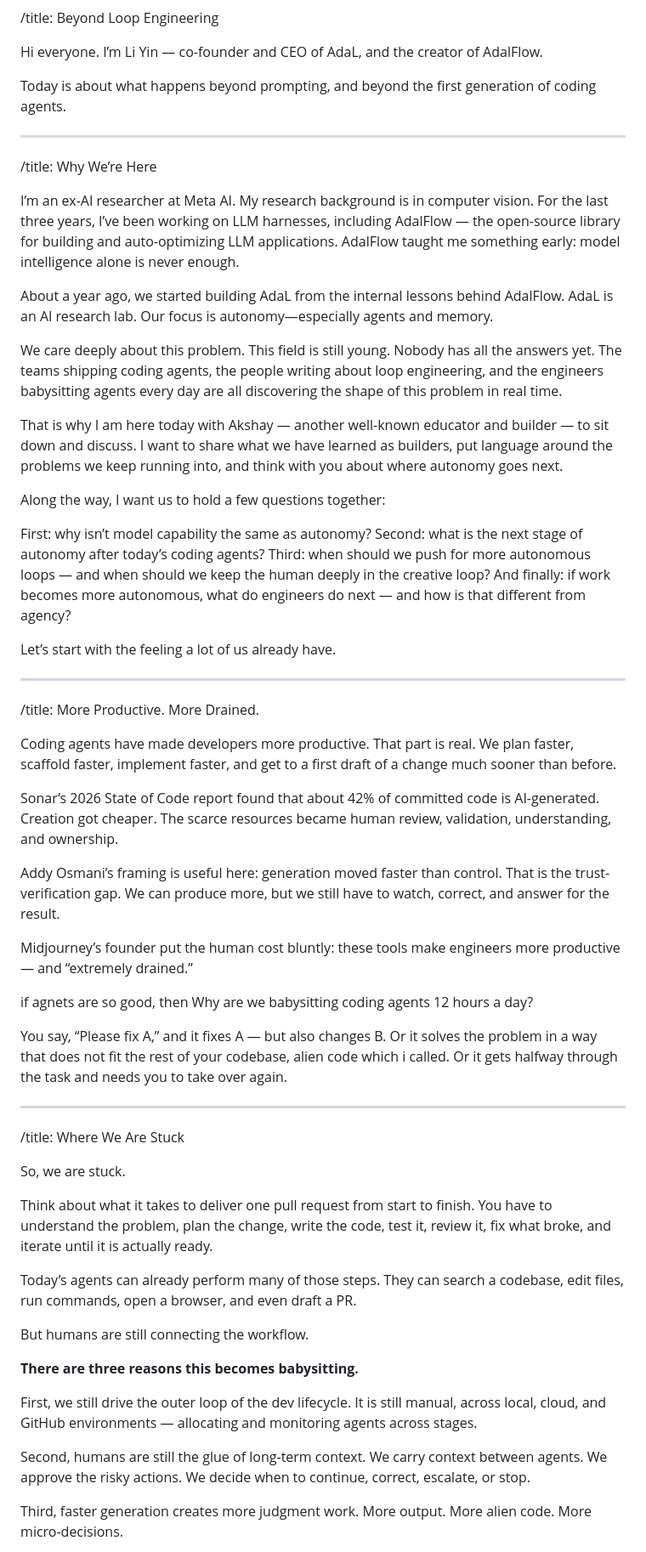
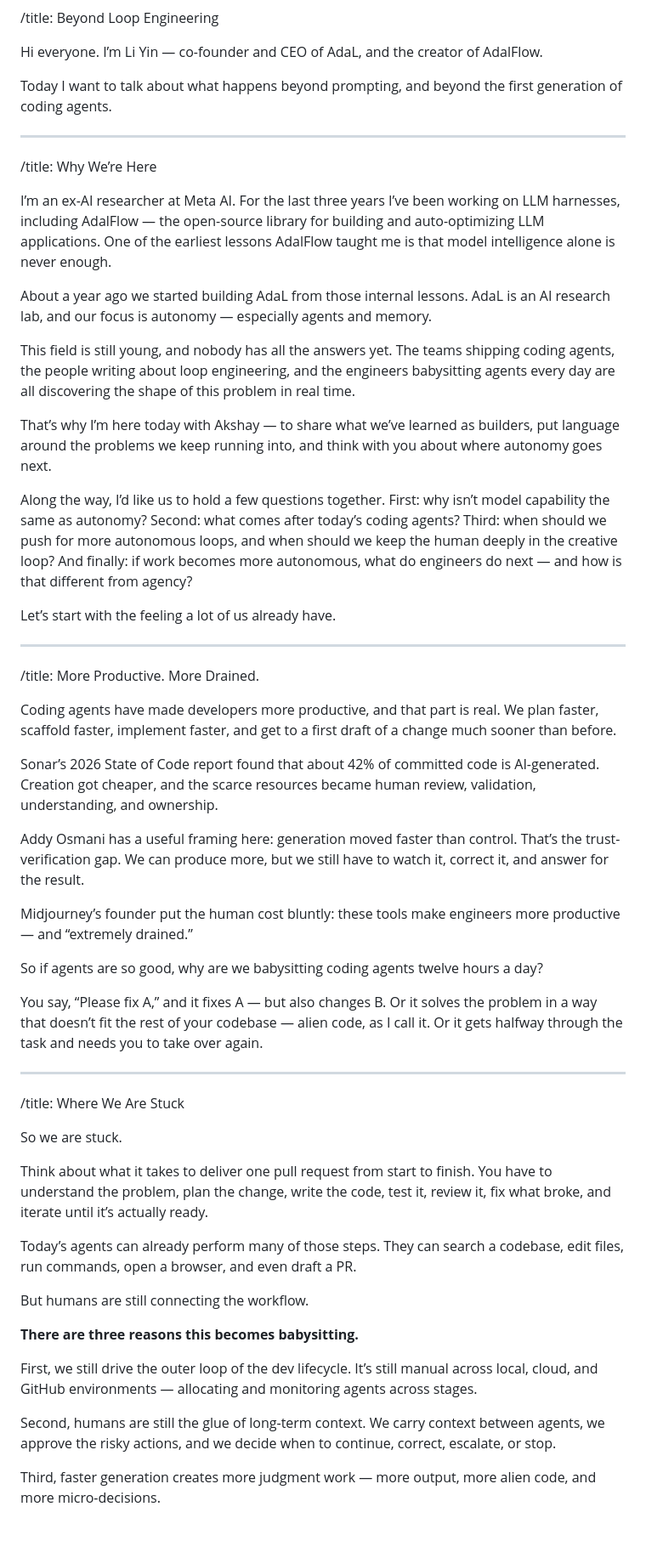
Before and after one commit to SylphAI-Inc/loop-engineering-for-everyone, a Markdown page: scripts.md, the part around one of its changes. Shown at 85% size. GitHub-like rendering; blank space fills up the shorter version.

```diff
--- a/scripts.md
+++ b/scripts.md
@@ -44,26 +45,21 @@ Style: conversational, knowledge-sharing, not a product pitch.
 
 Hi everyone. I’m Li Yin — co-founder and CEO of AdaL, and the creator of AdalFlow.
 
-Today is about what happens beyond prompting, and beyond the first generation of coding agents.
+Today I want to talk about what happens beyond prompting, and beyond the first generation of coding agents.
 
 ---
 
 /title: Why We’re Here
 
-I’m an ex-AI researcher at Meta AI. My research background is in computer vision. For the last three years, I’ve been working on LLM harnesses, including AdalFlow — the open-source library for building and auto-optimizing LLM applications. AdalFlow taught me something early: model intelligence alone is never enough.
+I’m an ex-AI researcher at Meta AI. For the last three years I’ve been working on LLM harnesses, including AdalFlow — the open-source library for building and auto-optimizing LLM applications. One of the earliest lessons AdalFlow taught me is that model intelligence alone is never enough.
 
-About a year ago, we started building AdaL from the internal lessons behind AdalFlow. AdaL is an AI research lab. Our focus is autonomy—especially agents and memory.
+About a year ago we started building AdaL from those internal lessons. AdaL is an AI research lab, and our focus is autonomy — especially agents and memory.
 
-We care deeply about this problem. This field is still young. Nobody has all the answers yet. The teams shipping coding agents, the people writing about loop engineering, and the engineers babysitting agents every day are all discovering the shape of this problem in real time.
+This field is still young, and nobody has all the answers yet. The teams shipping coding agents, the people writing about loop engineering, and the engineers babysitting agents every day are all discovering the shape of this problem in real time.
 
-That is why I am here today with Akshay — another well-known educator and builder — to sit down and discuss. I want to share what we have learned as builders, put language around the problems we keep running into, and think with you about where autonomy goes next.
+That’s why I’m here today with Akshay — to share what we’ve learned as builders, put language around the problems we keep running into, and think with you about where autonomy goes next.
 
-Along the way, I want us to hold a few questions together:
-
-First: why isn’t model capability the same as autonomy?
-Second: what is the next stage of autonomy after today’s coding agents?
-Third: when should we push for more autonomous loops — and when should we keep the human deeply in the creative loop?
-And finally: if work becomes more autonomous, what do engineers do next — and how is that different from agency?
+Along the way, I’d like us to hold a few questions together. First: why isn’t model capability the same as autonomy? Second: what comes after today’s coding agents? Third: when should we push for more autonomous loops, and when should we keep the human deeply in the creative loop? And finally: if work becomes more autonomous, what do engineers do next — and how is that different from agency?
 
 Let’s start with the feeling a lot of us already have.
 
@@ -71,26 +67,25 @@ Let’s start with the feeling a lot of us already have.
 
 /title: More Productive. More Drained.
 
-Coding agents have made developers more productive. That part is real. We plan faster, scaffold faster, implement faster, and get to a first draft of a change much sooner than before.
+Coding agents have made developers more productive, and that part is real. We plan faster, scaffold faster, implement faster, and get to a first draft of a change much sooner than before.
 
-Sonar’s 2026 State of Code report found that about 42% of committed code is AI-generated. Creation got cheaper. The scarce resources became human review, validation, understanding, and ownership.
+Sonar’s 2026 State of Code report found that about 42% of committed code is AI-generated. Creation got cheaper, and the scarce resources became human review, validation, understanding, and ownership.
 
-Addy Osmani’s framing is useful here: generation moved faster than control. That is the trust-verification gap. We can produce more, but we still have to watch, correct, and answer for the result.
+Addy Osmani has a useful framing here: generation moved faster than control. That’s the trust-verification gap. We can produce more, but we still have to watch it, correct it, and answer for the result.
 
 Midjourney’s founder put the human cost bluntly: these tools make engineers more productive — and “extremely drained.”
 
-if agnets are so good, then Why are we babysitting coding agents 12 hours a day?
+So if agents are so good, why are we babysitting coding agents twelve hours a day?
 
-You say, “Please fix A,” and it fixes A — but also changes B. Or it solves the problem in a way that does not fit the rest of your codebase, alien code which i called. Or it gets halfway through the task and needs you to take over again.
-
+You say, “Please fix A,” and it fixes A — but also changes B. Or it solves the problem in a way that doesn’t fit the rest of your codebase — alien code, as I call it. Or it gets halfway through the task and needs you to take over again.
 
 ---
 
 /title: Where We Are Stuck
 
-So, we are stuck.
+So we are stuck.
 
-Think about what it takes to deliver one pull request from start to finish. You have to understand the problem, plan the change, write the code, test it, review it, fix what broke, and iterate until it is actually ready.
+Think about what it takes to deliver one pull request from start to finish. You have to understand the problem, plan the change, write the code, test it, review it, fix what broke, and iterate until it’s actually ready.
 
 Today’s agents can already perform many of those steps. They can search a codebase, edit files, run commands, open a browser, and even draft a PR.
 
@@ -98,9 +93,9 @@ But humans are still connecting the workflow.
 
 **There are three reasons this becomes babysitting.**
 
-First, we still drive the outer loop of the dev lifecycle. It is still manual, across local, cloud, and GitHub environments — allocating and monitoring agents across stages.
+First, we still drive the outer loop of the dev lifecycle. It’s still manual across local, cloud, and GitHub environments — allocating and monitoring agents across stages.
 
-Second, humans are still the glue of long-term context. We carry context between agents. We approve the risky actions. We decide when to continue, correct, escalate, or stop.
+Second, humans are still the glue of long-term context. We carry context between agents, we approve the risky actions, and we decide when to continue, correct, escalate, or stop.
 
-Third, faster generation creates more judgment work. More output. More alien code. More micro-decisions.
+Third, faster generation creates more judgment work — more output, more alien code, and more micro-decisions.
 
```
Also changed, not shown: other parts of scripts.md (+25 -39 lines).
